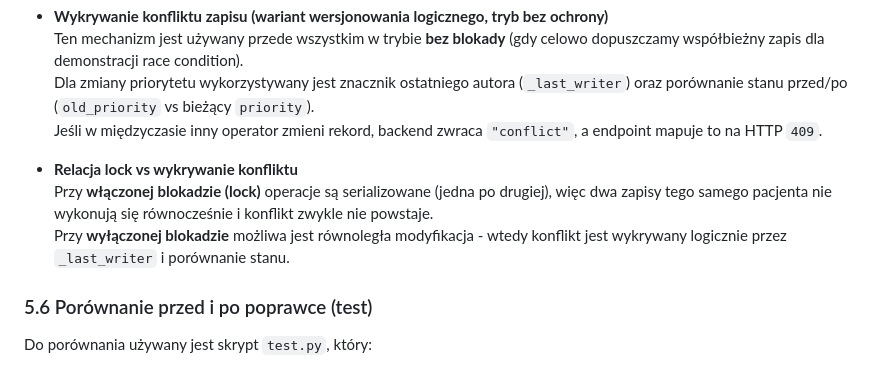
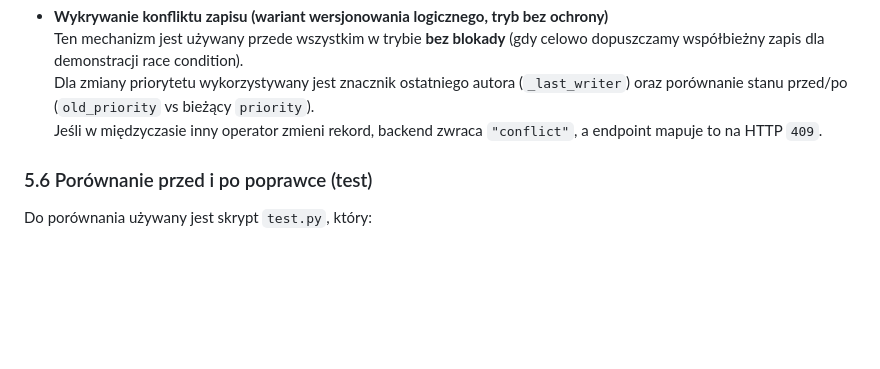
Before and after one commit to adamsikorski123/System-kolejkowania-pacjentow-z-priorytetami, a Markdown page: README.md, the part around the change. GitHub-like rendering; blank space fills up the shorter version.

Commit message:
zmianareadme

```diff
--- a/README.md
+++ b/README.md
@@ -222,9 +222,6 @@ W projekcie zastosowano dwa podejścia:
   Dla zmiany priorytetu wykorzystywany jest znacznik ostatniego autora (`_last_writer`) oraz porównanie stanu przed/po (`old_priority` vs bieżący `priority`).
   Jeśli w międzyczasie inny operator zmieni rekord, backend zwraca `"conflict"`, a endpoint mapuje to na HTTP `409`.
 
-- **Relacja lock vs wykrywanie konfliktu**
-  Przy **włączonej blokadzie (lock)** operacje są serializowane (jedna po drugiej), więc dwa zapisy tego samego pacjenta nie wykonują się równocześnie i konflikt zwykle nie powstaje.
-  Przy **wyłączonej blokadzie** możliwa jest równoległa modyfikacja - wtedy konflikt jest wykrywany logicznie przez `_last_writer` i porównanie stanu.
 
 ### 5.6 Porównanie przed i po poprawce (test)
 
```
